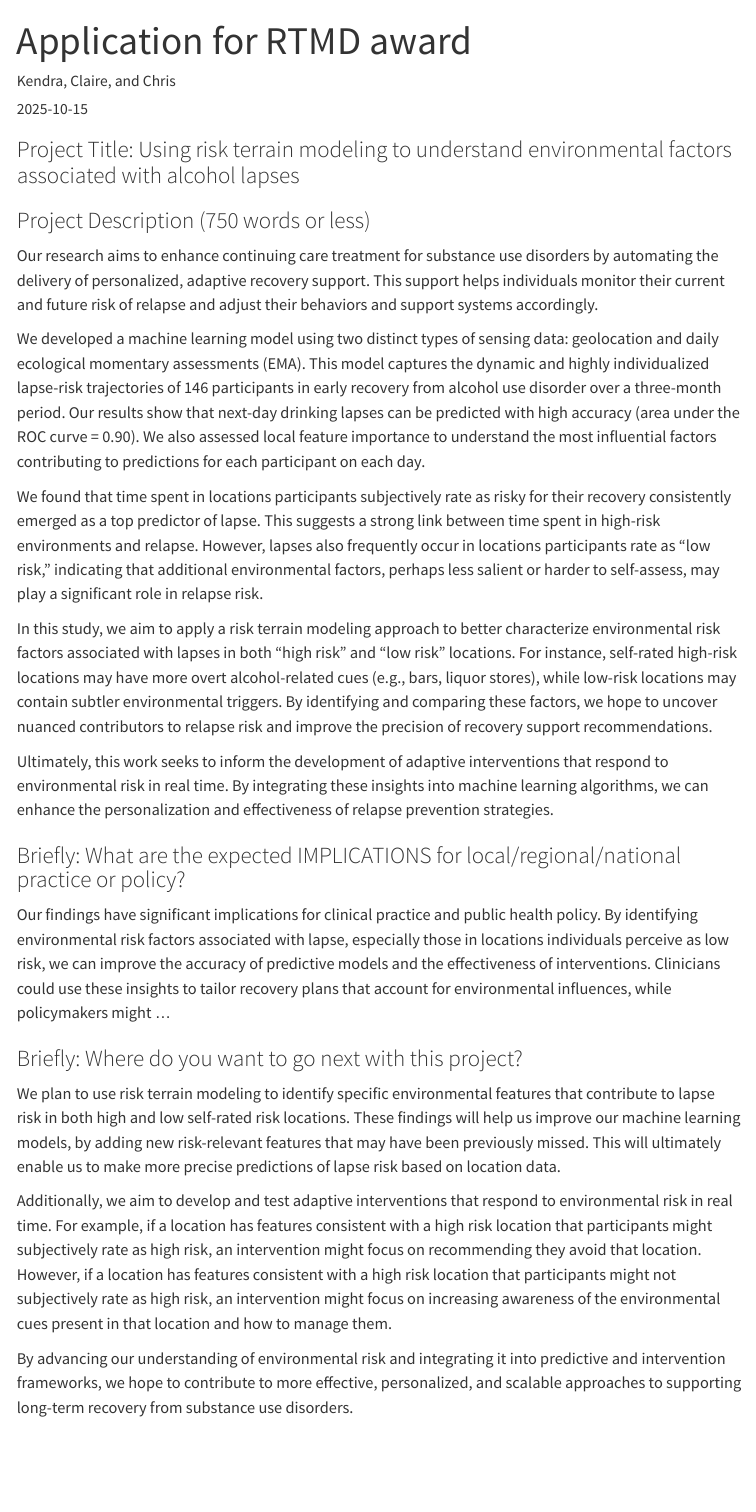
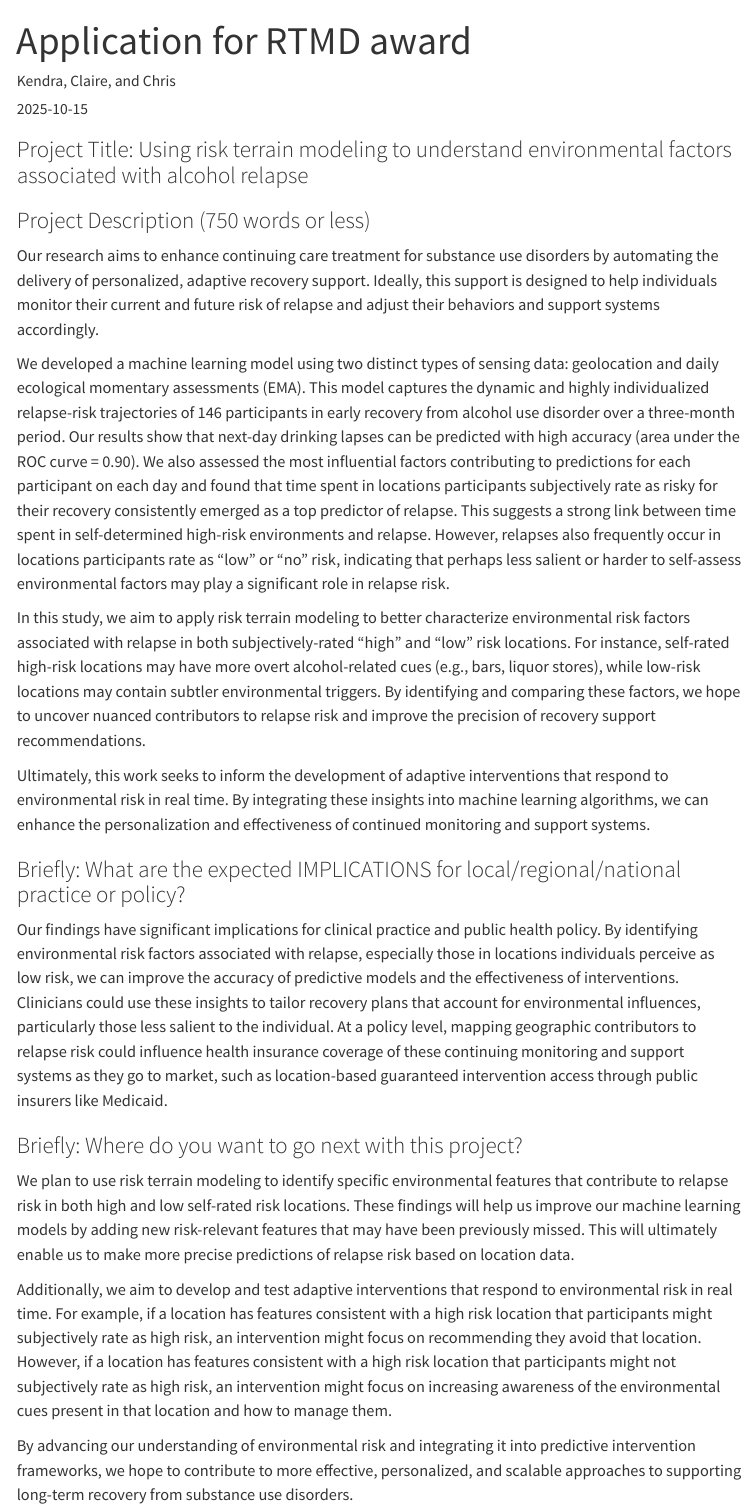
Before and after one commit to KendraPaquette/study_terrain, a Quarto document (writing/rtmd_grant.qmd): the page in a window 1100 px wide, from its top. Rendered offline with R 4.5, knitr and Pandoc in place of Quarto, with nearby package versions; menus at the side of the page are left out.

Commit message:
Claire edits

```diff
--- a/writing/rtmd_grant.qmd
+++ b/writing/rtmd_grant.qmd
@@ -12,27 +12,25 @@ editor_options:
 ---
 
 
-### Project Title: Using risk terrain modeling to understand environmental factors associated with alcohol lapses
+### Project Title: Using risk terrain modeling to understand environmental factors associated with alcohol relapse
 
 ### Project Description (750 words or less)
-<!--we also have the option to upload supporting file, maybe this could be a preregistration?-->
-Our research aims to enhance continuing care treatment for substance use disorders by automating the delivery of personalized, adaptive recovery support. This support helps individuals monitor their current and future risk of relapse and adjust their behaviors and support systems accordingly.
+<!--we also have the option to upload supporting file, maybe this could be a preregistration?--><!--CP: great idea!-->
+Our research aims to enhance continuing care treatment for substance use disorders by automating the delivery of personalized, adaptive recovery support. Ideally, this support is designed to help individuals monitor their current and future risk of relapse and adjust their behaviors and support systems accordingly.
 
-We developed a machine learning model using two distinct types of sensing data: geolocation and daily ecological momentary assessments (EMA). This model captures the dynamic and highly individualized lapse-risk trajectories of 146 participants in early recovery from alcohol use disorder over a three-month period. Our results show that next-day drinking lapses can be predicted with high accuracy (area under the ROC curve = 0.90). We also assessed local feature importance to understand the most influential factors contributing to predictions for each participant on each day.
+We developed a machine learning model using two distinct types of sensing data: geolocation and daily ecological momentary assessments (EMA). This model captures the dynamic and highly individualized relapse-risk trajectories of 146 participants in early recovery from alcohol use disorder over a three-month period. Our results show that next-day drinking lapses can be predicted with high accuracy (area under the ROC curve = 0.90). We also assessed the most influential factors contributing to predictions for each participant on each day and found that time spent in locations participants subjectively rate as risky for their recovery consistently emerged as a top predictor of relapse. This suggests a strong link between time spent in self-determined high-risk environments and relapse. However, relapses also frequently occur in locations participants rate as "low" or "no" risk, indicating that perhaps less salient or harder to self-assess environmental factors may play a significant role in relapse risk.
 
-We found that time spent in locations participants subjectively rate as risky for their recovery consistently emerged as a top predictor of lapse. This suggests a strong link between time spent in high-risk environments and relapse. However, lapses also frequently occur in locations participants rate as "low risk," indicating that additional environmental factors, perhaps less salient or harder to self-assess, may play a significant role in relapse risk.
+In this study, we aim to apply risk terrain modeling to better characterize environmental risk factors associated with relapse in both subjectively-rated "high" and "low" risk locations. For instance, self-rated high-risk locations may have more overt alcohol-related cues (e.g., bars, liquor stores), while low-risk locations may contain subtler environmental triggers. By identifying and comparing these factors, we hope to uncover nuanced contributors to relapse risk and improve the precision of recovery support recommendations.
 
-In this study, we aim to apply a risk terrain modeling approach to better characterize environmental risk factors associated with lapses in both "high risk" and "low risk" locations. For instance, self-rated high-risk locations may have more overt alcohol-related cues (e.g., bars, liquor stores), while low-risk locations may contain subtler environmental triggers. By identifying and comparing these factors, we hope to uncover nuanced contributors to relapse risk and improve the precision of recovery support recommendations.
-
-Ultimately, this work seeks to inform the development of adaptive interventions that respond to environmental risk in real time. By integrating these insights into machine learning algorithms, we can enhance the personalization and effectiveness of relapse prevention strategies.
+Ultimately, this work seeks to inform the development of adaptive interventions that respond to environmental risk in real time. By integrating these insights into machine learning algorithms, we can enhance the personalization and effectiveness of continued monitoring and support systems.
 
 
 ### Briefly: What are the expected IMPLICATIONS for local/regional/national practice or policy?
-Our findings have significant implications for clinical practice and public health policy. By identifying environmental risk factors associated with lapse, especially those in locations individuals perceive as low risk, we can improve the accuracy of predictive models and the effectiveness of interventions. Clinicians could use these insights to tailor recovery plans that account for environmental influences, while policymakers might ... <!--other ideas?-->
+Our findings have significant implications for clinical practice and public health policy. By identifying environmental risk factors associated with relapse, especially those in locations individuals perceive as low risk, we can improve the accuracy of predictive models and the effectiveness of interventions. Clinicians could use these insights to tailor recovery plans that account for environmental influences, particularly those less salient to the individual. At a policy level, mapping geographic contributors to relapse risk could influence health insurance coverage of these continuing monitoring and support systems as they go to market, such as location-based guaranteed intervention access through public insurers like Medicaid.
 
 ### Briefly: Where do you want to go next with this project?
-We plan to use risk terrain modeling to identify specific environmental features that contribute to lapse risk in both high and low self-rated risk locations. These findings will help us improve our machine learning models, by adding new risk-relevant features that may have been previously missed. This will ultimately enable us to make more precise predictions of lapse risk based on location data.
+We plan to use risk terrain modeling to identify specific environmental features that contribute to relapse risk in both high and low self-rated risk locations. These findings will help us improve our machine learning models by adding new risk-relevant features that may have been previously missed. This will ultimately enable us to make more precise predictions of relapse risk based on location data.
 
 Additionally, we aim to develop and test adaptive interventions that respond to environmental risk in real time. For example, if a location has features consistent with a high risk location that participants might subjectively rate as high risk, an intervention might focus on recommending they avoid that location. However, if a location has features consistent with a high risk location that participants might not subjectively rate as high risk, an intervention might focus on increasing awareness of the environmental cues present in that location and how to manage them.
 
-By advancing our understanding of environmental risk and integrating it into predictive and intervention frameworks, we hope to contribute to more effective, personalized, and scalable approaches to supporting long-term recovery from substance use disorders.
+By advancing our understanding of environmental risk and integrating it into predictive intervention frameworks, we hope to contribute to more effective, personalized, and scalable approaches to supporting long-term recovery from substance use disorders.
```
